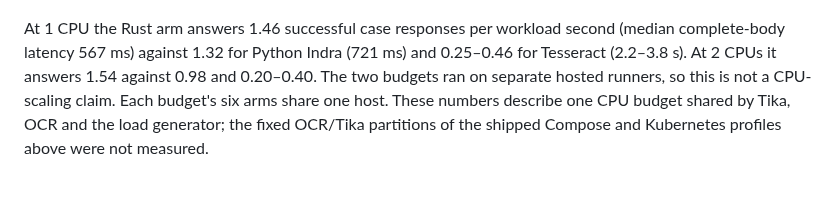
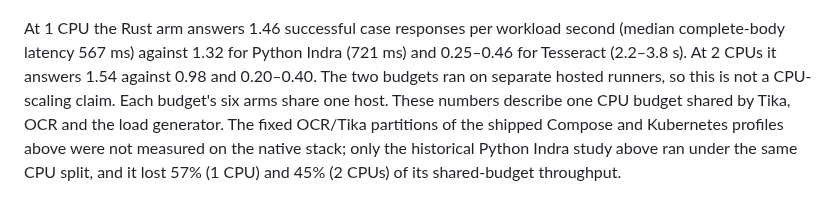
Before and after one commit to somehowchris/tika-indra-ocr-client, a Markdown page: README.md, the part around the change. GitHub-like rendering.

```diff
--- a/README.md
+++ b/README.md
@@ -93,7 +93,7 @@ The frozen study was executed once on a signed candidate. Release run [398101081
 
 ![Main primary pages: strict and whitespace-collapsed CER per arm at 1 and 2 CPUs](evaluation/figures/frozen-study-main-primary-quality.png)
 
-At 1 CPU the Rust arm answers 1.46 successful case responses per workload second (median complete-body latency 567 ms) against 1.32 for Python Indra (721 ms) and 0.25–0.46 for Tesseract (2.2–3.8 s). At 2 CPUs it answers 1.54 against 0.98 and 0.20–0.40. The two budgets ran on separate hosted runners, so this is not a CPU-scaling claim. Each budget's six arms share one host. These numbers describe one CPU budget shared by Tika, OCR and the load generator; the fixed OCR/Tika partitions of the shipped Compose and Kubernetes profiles above were not measured.
+At 1 CPU the Rust arm answers 1.46 successful case responses per workload second (median complete-body latency 567 ms) against 1.32 for Python Indra (721 ms) and 0.25–0.46 for Tesseract (2.2–3.8 s). At 2 CPUs it answers 1.54 against 0.98 and 0.20–0.40. The two budgets ran on separate hosted runners, so this is not a CPU-scaling claim. Each budget's six arms share one host. These numbers describe one CPU budget shared by Tika, OCR and the load generator. The fixed OCR/Tika partitions of the shipped Compose and Kubernetes profiles above were not measured on the native stack; only the historical Python Indra study above ran under the same CPU split, and it lost 57% (1 CPU) and 45% (2 CPUs) of its shared-budget throughput.
 
 ![Main whole workload: throughput and finite latency per arm at 1 and 2 CPUs](evaluation/figures/frozen-study-main-workload-performance.png)
 
```
Also changed, not shown: docs/container-deployment.md (+6 -2 lines).
